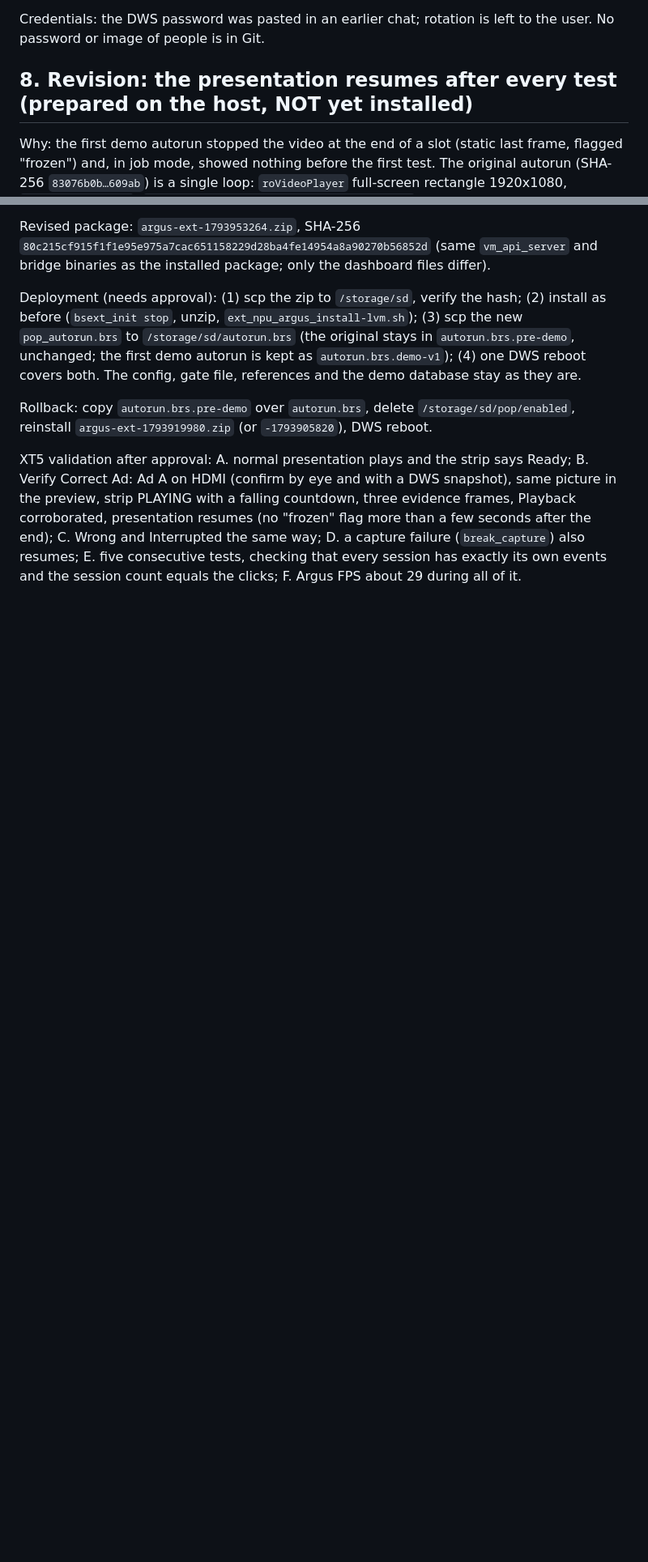
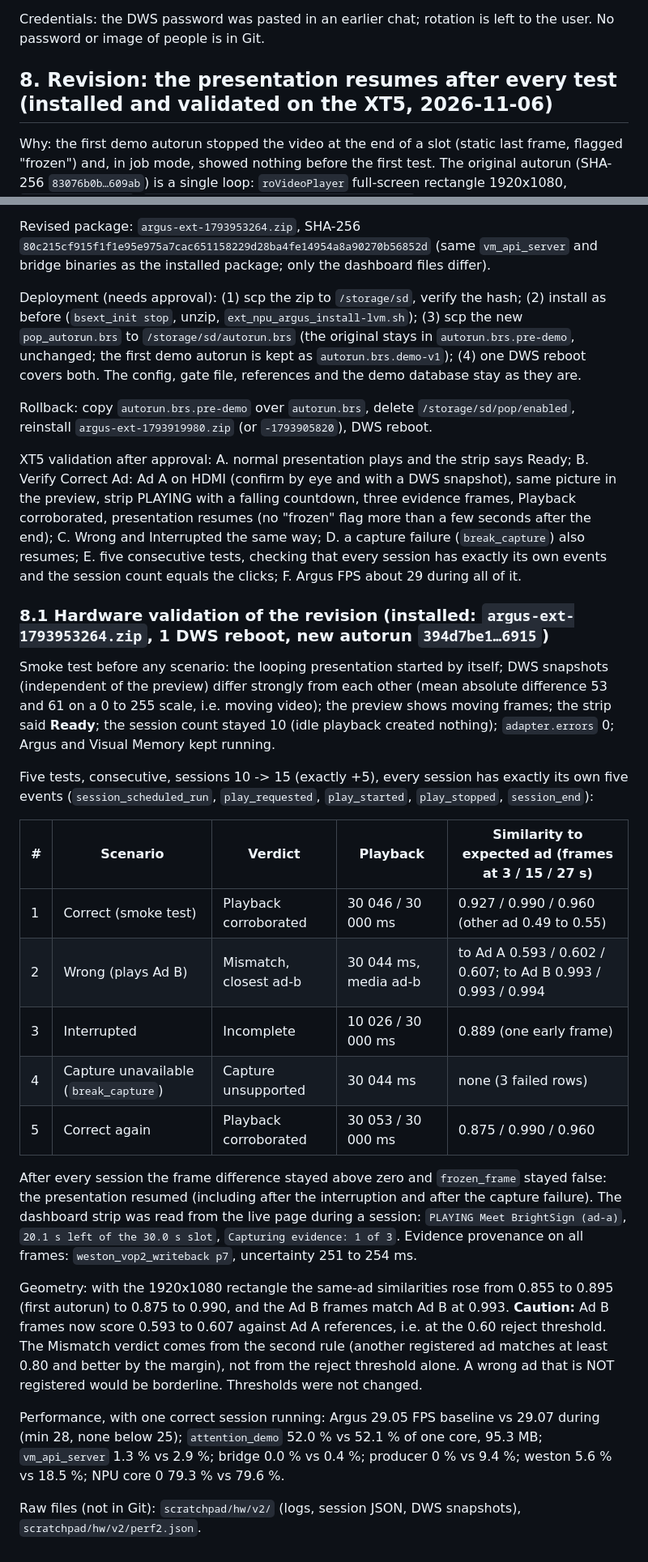
Before and after one commit to brightsign/argus-audience-measurement-extension, a Markdown page: docs/ARGUS_D1_D5_FINAL_LIVE_DEMO.md, 2 parts joined by grey strips. Shown at 81% size. Drawn GitHub-style; blank space fills up the shorter version.

Commit message:
docs: hardware validation of the resuming autorun (5 tests, scores, performance)

```diff
--- a/docs/ARGUS_D1_D5_FINAL_LIVE_DEMO.md
+++ b/docs/ARGUS_D1_D5_FINAL_LIVE_DEMO.md
@@ -112,7 +112,7 @@ Never open a root console while presenting: it stops the BrightScript presentati
 
 Credentials: the DWS password was pasted in an earlier chat; rotation is left to the user. No password or image of people is in Git.
 
-## 8. Revision: the presentation resumes after every test (prepared on the host, NOT yet installed)
+## 8. Revision: the presentation resumes after every test (installed and validated on the XT5, 2026-11-06)
 
 Why: the first demo autorun stopped the video at the end of a slot (static last frame, flagged "frozen") and, in job mode, showed nothing before the first test. The original autorun (SHA-256 `83076b0b…609ab`) is a single loop: `roVideoPlayer` full-screen rectangle 1920x1080, `SetLoopMode(true)`, `PlayFile({Filename:"meet-brightsign.mp4"})`, then it only prints video events. There is no other playback logic, so the idle state reuses exactly that.
 
@@ -133,3 +133,25 @@ Deployment (needs approval): (1) scp the zip to `/storage/sd`, verify the hash;
 Rollback: copy `autorun.brs.pre-demo` over `autorun.brs`, delete `/storage/sd/pop/enabled`, reinstall `argus-ext-1793919980.zip` (or `-1793905820`), DWS reboot.
 
 XT5 validation after approval: A. normal presentation plays and the strip says Ready; B. Verify Correct Ad: Ad A on HDMI (confirm by eye and with a DWS snapshot), same picture in the preview, strip PLAYING with a falling countdown, three evidence frames, Playback corroborated, presentation resumes (no "frozen" flag more than a few seconds after the end); C. Wrong and Interrupted the same way; D. a capture failure (`break_capture`) also resumes; E. five consecutive tests, checking that every session has exactly its own events and the session count equals the clicks; F. Argus FPS about 29 during all of it.
+
+### 8.1 Hardware validation of the revision (installed: `argus-ext-1793953264.zip`, 1 DWS reboot, new autorun `394d7be1…6915`)
+
+Smoke test before any scenario: the looping presentation started by itself; DWS snapshots (independent of the preview) differ strongly from each other (mean absolute difference 53 and 61 on a 0 to 255 scale, i.e. moving video); the preview shows moving frames; the strip said **Ready**; the session count stayed 10 (idle playback created nothing); `adapter.errors` 0; Argus and Visual Memory kept running.
+
+Five tests, consecutive, sessions 10 -> 15 (exactly +5), every session has exactly its own five events (`session_scheduled_run`, `play_requested`, `play_started`, `play_stopped`, `session_end`):
+
+| # | Scenario | Verdict | Playback | Similarity to expected ad (frames at 3 / 15 / 27 s) |
+|---|---|---|---|---|
+| 1 | Correct (smoke test) | Playback corroborated | 30 046 / 30 000 ms | 0.927 / 0.990 / 0.960 (other ad 0.49 to 0.55) |
+| 2 | Wrong (plays Ad B) | Mismatch, closest ad-b | 30 044 ms, media ad-b | to Ad A 0.593 / 0.602 / 0.607; to Ad B 0.993 / 0.993 / 0.994 |
+| 3 | Interrupted | Incomplete | 10 026 / 30 000 ms | 0.889 (one early frame) |
+| 4 | Capture unavailable (`break_capture`) | Capture unsupported | 30 044 ms | none (3 failed rows) |
+| 5 | Correct again | Playback corroborated | 30 053 / 30 000 ms | 0.875 / 0.990 / 0.960 |
+
+After every session the frame difference stayed above zero and `frozen_frame` stayed false: the presentation resumed (including after the interruption and after the capture failure). The dashboard strip was read from the live page during a session: `PLAYING Meet BrightSign (ad-a)`, `20.1 s left of the 30.0 s slot`, `Capturing evidence: 1 of 3`. Evidence provenance on all frames: `weston_vop2_writeback p7`, uncertainty 251 to 254 ms.
+
+Geometry: with the 1920x1080 rectangle the same-ad similarities rose from 0.855 to 0.895 (first autorun) to 0.875 to 0.990, and the Ad B frames match Ad B at 0.993. **Caution:** Ad B frames now score 0.593 to 0.607 against Ad A references, i.e. at the 0.60 reject threshold. The Mismatch verdict comes from the second rule (another registered ad matches at least 0.80 and better by the margin), not from the reject threshold alone. A wrong ad that is NOT registered would be borderline. Thresholds were not changed.
+
+Performance, with one correct session running: Argus 29.05 FPS baseline vs 29.07 during (min 28, none below 25); `attention_demo` 52.0 % vs 52.1 % of one core, 95.3 MB; `vm_api_server` 1.3 % vs 2.9 %; bridge 0.0 % vs 0.4 %; producer 0 % vs 9.4 %; weston 5.6 % vs 18.5 %; NPU core 0 79.3 % vs 79.6 %.
+
+Raw files (not in Git): `scratchpad/hw/v2/` (logs, session JSON, DWS snapshots), `scratchpad/hw/v2/perf2.json`.
```
